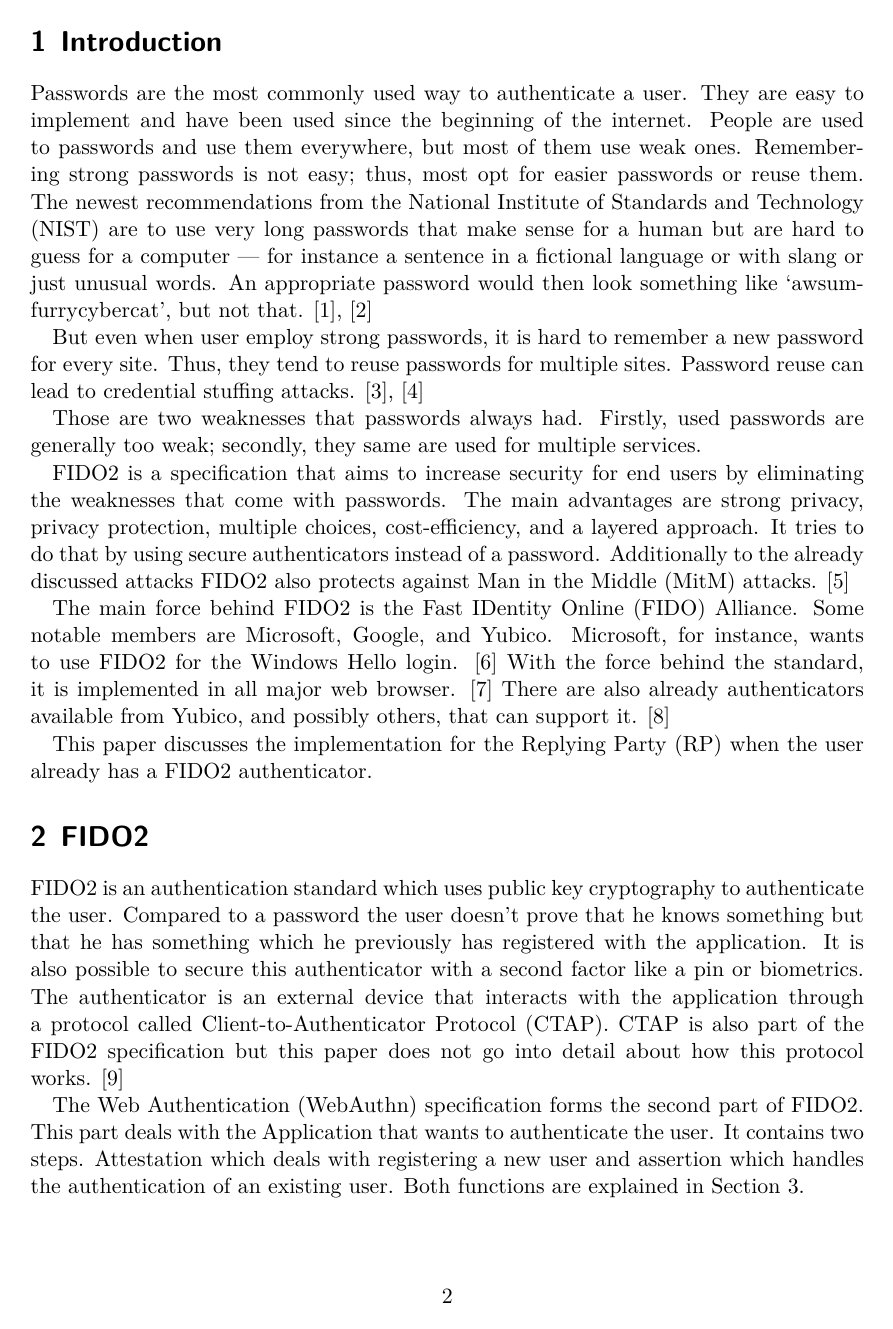
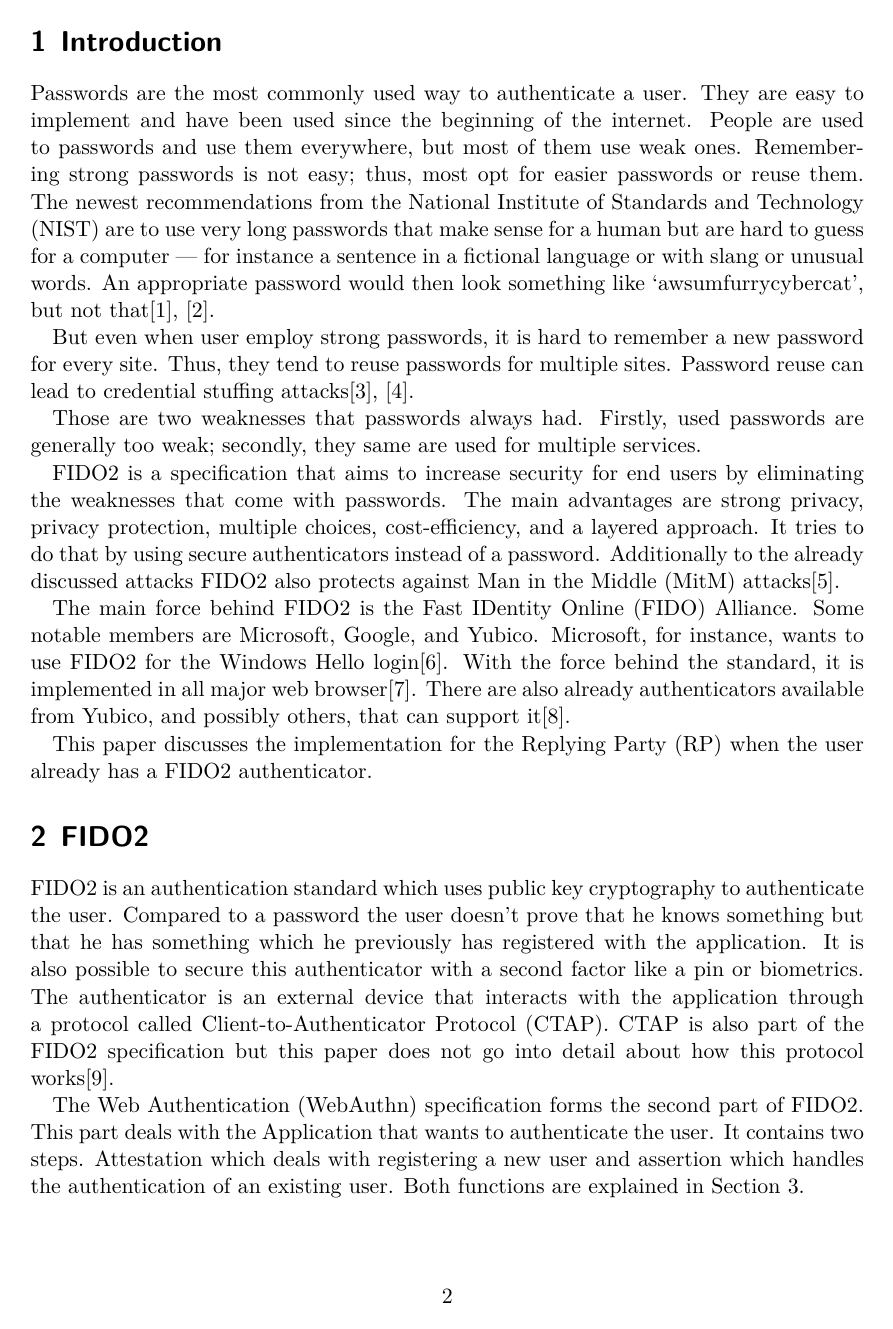
Before and after one commit to Tartori/web-authn-demo, a LaTeX document (doc/paper/paper.tex): page 2 of 24. The pictures show the PDF file doc/paper/paper.pdf that the author committed with the source.

Commit message:
changed position of cite

```diff
--- a/doc/paper/paper.tex
+++ b/doc/paper/paper.tex
@@ -38,29 +38,29 @@
 
 \section{Introduction}
 
-Passwords are the most commonly used way to authenticate a user. They are easy to implement and have been used since the beginning of the internet. People are used to passwords and use them everywhere, but most of them use weak ones. Remembering strong passwords is not easy; thus, most opt for easier passwords or reuse them. The newest recommendations from the \gls{nist} are to use very long passwords that make sense for a human but are hard to guess for a computer — for instance a sentence in a fictional language or with slang or just unusual words. An appropriate password would then look something like `awsumfurrycybercat', but not that. \cite{nist:pw:blog, nist:pw}
+Passwords are the most commonly used way to authenticate a user. They are easy to implement and have been used since the beginning of the internet. People are used to passwords and use them everywhere, but most of them use weak ones. Remembering strong passwords is not easy; thus, most opt for easier passwords or reuse them. The newest recommendations from the \gls{nist} are to use very long passwords that make sense for a human but are hard to guess for a computer — for instance a sentence in a fictional language or with slang or unusual words. An appropriate password would then look something like `awsumfurrycybercat', but not that\cite{nist:pw:blog, nist:pw}.
 
-But even when user employ strong passwords, it is hard to remember a new password for every site. Thus, they tend to reuse passwords for multiple sites. Password reuse can lead to \gls{csa}. \cite{panda:pwreuse, xkcd:pwreuse}
+But even when user employ strong passwords, it is hard to remember a new password for every site. Thus, they tend to reuse passwords for multiple sites. Password reuse can lead to \gls{csa}\cite{panda:pwreuse, xkcd:pwreuse}.
 
 Those are two weaknesses that passwords always had. Firstly, used passwords are generally too weak; secondly, they same are used for multiple services.
 
-\gls{fido2} is a specification that aims to increase security for end users by eliminating the weaknesses that come with passwords. The main advantages are strong privacy, privacy protection, multiple choices, cost-efficiency, and a layered approach. It tries to do that by using secure authenticators instead of a password.  Additionally to the already discussed attacks \gls{fido2} also protects against \gls{mitm} attacks. \cite{yubico:whatIsFido2}
+\gls{fido2} is a specification that aims to increase security for end users by eliminating the weaknesses that come with passwords. The main advantages are strong privacy, privacy protection, multiple choices, cost-efficiency, and a layered approach. It tries to do that by using secure authenticators instead of a password.  Additionally to the already discussed attacks \gls{fido2} also protects against \gls{mitm} attacks\cite{yubico:whatIsFido2}.
 
-The main force behind \gls{fido2} is the \gls{fido} Alliance. Some notable members are Microsoft, Google, and Yubico. Microsoft, for instance, wants to use \gls{fido2} for the Windows Hello login. \cite{yubico:ms} With the force behind the standard, it is implemented in all major web browser. \cite{fido:browser} There are also already authenticators available from Yubico, and possibly others, that can support it. \cite{yubico:yubikey5}
+The main force behind \gls{fido2} is the \gls{fido} Alliance. Some notable members are Microsoft, Google, and Yubico. Microsoft, for instance, wants to use \gls{fido2} for the Windows Hello login\cite{yubico:ms}. With the force behind the standard, it is implemented in all major web browser\cite{fido:browser}. There are also already authenticators available from Yubico, and possibly others, that can support it\cite{yubico:yubikey5}.
 
 This paper discusses the implementation for the \gls{rp} when the user already has a \gls{fido2} authenticator.
 
 \section{FIDO2}
 
-\gls{fido2} is an authentication standard which uses public key cryptography to authenticate the user. Compared to a password the user doesn't prove that he knows something but that he has something which he previously has registered with the application. It is also possible to secure this authenticator with a second factor like a pin or biometrics. The authenticator is an external device that interacts with the application through a protocol called \gls{ctap}. \gls{ctap} is also part of the \gls{fido2} specification but this paper does not go into detail about how this protocol works. \cite{ctap}
+\gls{fido2} is an authentication standard which uses public key cryptography to authenticate the user. Compared to a password the user doesn't prove that he knows something but that he has something which he previously has registered with the application. It is also possible to secure this authenticator with a second factor like a pin or biometrics. The authenticator is an external device that interacts with the application through a protocol called \gls{ctap}. \gls{ctap} is also part of the \gls{fido2} specification but this paper does not go into detail about how this protocol works\cite{ctap}.
 
 The \gls{webAuthn} specification forms the second part of \gls{fido2}. This part deals with the Application that wants to authenticate the user. It contains two steps. Attestation which deals with registering a new user and assertion which handles the authentication of an existing user. Both functions are explained in Section \ref{sec:replying_party}.
 
 \subsection{Main Ideas}
 
-Traditionally, when a user wants to register or authenticate, he supplies the application with a password. A shared secret that only the user is supposed to know. We already discussed how passwords usually lead to weak authentication. This issue is normally circumvented by adding a second factor to the authentication. With \gls{fido} \gls{u2f} this second factor would be robust, and the authentication would be resilient against scaled attacks. However, many sites offer weaker forms of second-factor authentication like codes via e-mail or SMS. Both of those methods are weak to message interception. \cite{smsweak}
+Traditionally, when a user wants to register or authenticate, he supplies the application with a password. A shared secret that only the user is supposed to know. We already discussed how passwords usually lead to weak authentication. This issue is normally circumvented by adding a second factor to the authentication. With \gls{fido} \gls{u2f} this second factor would be robust, and the authentication would be resilient against scaled attacks. However, many sites offer weaker forms of second-factor authentication like codes via e-mail or SMS. Both of those methods are weak to message interception\cite{smsweak}.
 
-In \gls{fido2} the Authenticator receives a challenge when it is accessed. This challenge comes from the \gls{rp} which wants to authenticate a user. With the challenge, the \gls{rp} sends the domain name where it is available. The authenticator can then check if that is truly the domain where the user is accessing the site. Should this be valid, the authenticator creates a response by signing the challenge and the host. The \gls{rp} can then check whether the challenge and the domain contain the requested values and whether the signature is correct. With this, a \gls{mitm} attacker can't forward a challenge from a \gls{rp} to an authenticator by using a spoofed page. The user and the \gls{rp} can both be assured that they are talking to the correct party. To assure this \gls{tls} is mandatory for each session. \cite{yubico:whatIsFido2}
+In \gls{fido2} the Authenticator receives a challenge when it is accessed. This challenge comes from the \gls{rp} which wants to authenticate a user. With the challenge, the \gls{rp} sends the domain name where it is available. The authenticator can then check if that is truly the domain where the user is accessing the site. Should this be valid, the authenticator creates a response by signing the challenge and the host. The \gls{rp} can then check whether the challenge and the domain contain the requested values and whether the signature is correct. With this, a \gls{mitm} attacker can't forward a challenge from a \gls{rp} to an authenticator by using a spoofed page. The user and the \gls{rp} can both be assured that they are talking to the correct party. To assure this \gls{tls} is mandatory for each session\cite{yubico:whatIsFido2}.
 
 By using certified authenticators, \gls{fido2} makes sure that a user needs to have access to his authenticator and be present when the authentication is triggered. With this, an attacker could still steal the physical authenticator and authenticate with it. However, this kind of physical attack can't be used to steal the authenticators for a large group of people and thus doesn't scale. Additionally, once the user notices that his authenticator has been stolen, he can inform the service provider and disable this authenticator for future authentications. Moreover, authenticators that are left plugged into the machine are also secured by this mechanism. An attacker that wants to remotely trigger the authentication can't get the user present flag to be active even if the authenticator is left in the machine for a long time.
 
@@ -92,15 +92,15 @@ Some simplified examples are:
 \end{enumerate}
 
 \subsubsection{Level 3+}
-Level 3+ protects against moderate or high effort software or hardware attacks. Thus an attacker should be hindered from performing attacks on a chip level. \cite{fido:authenticator:level3_plus}
+Level 3+ protects against moderate or high effort software or hardware attacks. Thus an attacker should be hindered from performing attacks on a chip level\cite{fido:authenticator:level3_plus}.
 
 \subsection{FIDO2 vs FIDO U2F}
 
-\gls{fido} \gls{u2f} is the predecessor of \gls{fido2}. \gls{fido2} covers more usecases than \gls{fido} \gls{u2f}. \gls{fido} \gls{u2f} is only for second factor authentication, \gls{fido2} can be used as a second factor but also for passwordless authentication and local multifactor authentication. \cite{yubico:whatIsFido2}
+\gls{fido} \gls{u2f} is the predecessor of \gls{fido2}. \gls{fido2} covers more usecases than \gls{fido} \gls{u2f}. \gls{fido} \gls{u2f} is only for second factor authentication, \gls{fido2} can be used as a second factor but also for passwordless authentication and local multifactor authentication\cite{yubico:whatIsFido2}.
 
-Another major difference is the location of the private keys. In \gls{fido} \gls{u2f} it is possbile to store the private key in the key handle on the server in an encrypted form. This makes it easy to access a lot of services with the same authenticator because the authenticator doesn't need to store anything. However, the security of this approach is questionable. With \gls{fido2} the private keys never leave the authenticator. \cite{fido:u2fImplementationConsiderations, fido:howitworks}
+Another major difference is the location of the private keys. In \gls{fido} \gls{u2f} it is possbile to store the private key in the key handle on the server in an encrypted form. This makes it easy to access a lot of services with the same authenticator because the authenticator doesn't need to store anything. However, the security of this approach is questionable. With \gls{fido2} the private keys never leave the authenticator\cite{fido:u2fImplementationConsiderations, fido:howitworks}.
 
-It is possible to use a \gls{fido} \gls{u2f} token to authenticate with a \gls{fido2} \gls{rp} and vice verca. This mapping is mainly done in the \gls{ctap} version 1 for \gls{fido} \gls{u2f} and version 2 for \gls{fido2}. In the \gls{fido2} version there is a mapping defined which can map a response of a \gls{fido} \gls{u2f} authenticator to a response of a \gls{fido2} authenticator. This mapping for the authentication can be seen in Figure \ref{fig:authenticationMapping}. The full description is available in the \gls{ctap} specification. \cite{yubico:whatIsFido2, ctap:interoperability}
+It is possible to use a \gls{fido} \gls{u2f} token to authenticate with a \gls{fido2} \gls{rp} and vice verca. This mapping is mainly done in the \gls{ctap} version 1 for \gls{fido} \gls{u2f} and version 2 for \gls{fido2}. In the \gls{fido2} version there is a mapping defined which can map a response of a \gls{fido} \gls{u2f} authenticator to a response of a \gls{fido2} authenticator. This mapping for the authentication can be seen in Figure \ref{fig:authenticationMapping}. The full description is available in the \gls{ctap} specification\cite{yubico:whatIsFido2, ctap:interoperability}.
 
 \begin{figure}[ht]
   \includegraphics[width=16cm]{img/u2fcompat-getassertion.png}
```
Also changed, not shown: doc/paper/paper.pdf, doc/paper/paper.tex (18 more changed lines).
